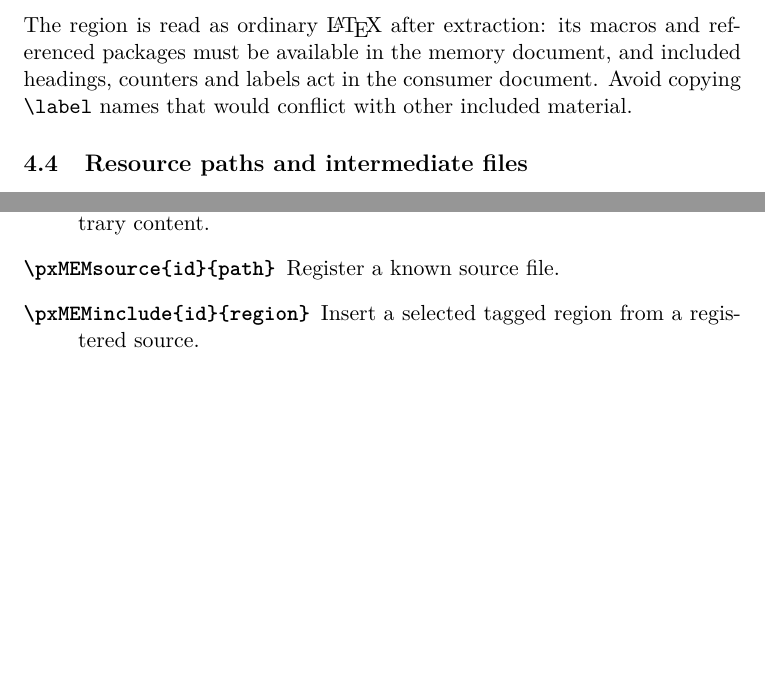
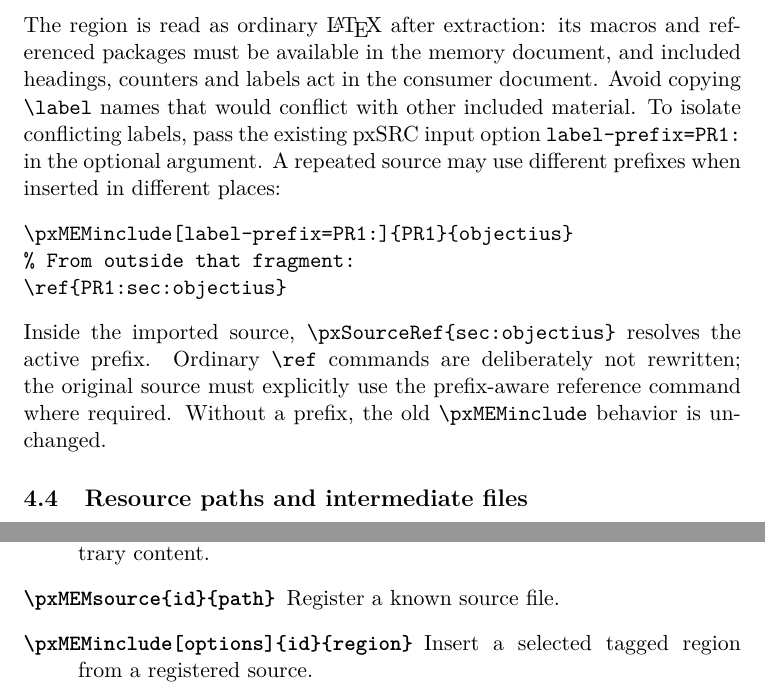
Before and after one commit to DidacLL/P3CTeX, a LaTeX paper (tex/doc/pxMEM.tex, which reads tex/latex/pxMEM.sty): two parts of pages 4 and 5 of 5, joined at a grey line, cut so that both start at the same text, the shorter picture padded with empty space. Compiled offline with pdfLaTeX.

Commit message:
Allow explicit source-label namespaces through pxMEMinclude

```diff
--- a/tex/doc/pxMEM.tex
+++ b/tex/doc/pxMEM.tex
@@ -136,6 +136,19 @@ The region is read as ordinary \LaTeX{} after extraction: its macros and
 referenced packages must be available in the memory document, and included
 headings, counters and labels act in the consumer document. Avoid copying
 \verb|\label| names that would conflict with other included material.
+To isolate conflicting labels, pass the existing pxSRC input option
+\verb|label-prefix=PR1:| in the optional argument. A repeated source may use
+different prefixes when inserted in different places:
+\begin{verbatim}
+\pxMEMinclude[label-prefix=PR1:]{PR1}{objectius}
+% From outside that fragment:
+\ref{PR1:sec:objectius}
+\end{verbatim}
+Inside the imported source, \verb|\pxSourceRef{sec:objectius}| resolves the
+active prefix. Ordinary \verb|\ref| commands are deliberately not rewritten;
+the original source must explicitly use the prefix-aware reference command
+where required. Without a prefix, the old \verb|\pxMEMinclude| behavior is
+unchanged.
 
 \subsection{Resource paths and intermediate files}
 When typesetting reused material, the registered source file's directory is
@@ -177,6 +190,6 @@ separately compilable assessment documents:
 \item[\texttt{\textbackslash chapter\{title\}}] Numbered report-like chapter in MEM.
 \item[\texttt{\textbackslash pxMEMannex\{title\}\{content\}}] Letter-numbered annex chapter with arbitrary content.
 \item[\texttt{\textbackslash pxMEMsource\{id\}\{path\}}] Register a known source file.
-\item[\texttt{\textbackslash pxMEMinclude\{id\}\{region\}}] Insert a selected tagged region from a registered source.
+\item[\texttt{\textbackslash pxMEMinclude[options]\{id\}\{region\}}] Insert a selected tagged region from a registered source.
 \end{description}
 \end{document}
--- a/tex/latex/pxMEM.sty
+++ b/tex/latex/pxMEM.sty
@@ -32,10 +32,10 @@
 %% The consumer supplies the actual source path; source PRs remain unchanged.
 \NewDocumentCommand\pxMEMsource{mm}{\__pxmem_source:nn {#1}{#2}}
 % Extract on demand, then input the generated snippet as ordinary TeX.
-%% \pxMEMinclude{<id>}{<region>}
+%% \pxMEMinclude[<pxSRC input keys>]{<id>}{<region>}
 %% Insert only the source lines bracketed by %<*region> and %</region>.
 %% Internally creates and inputs a disposable snippet; no manual exports.
-\NewDocumentCommand\pxMEMinclude{mm}{\__pxmem_include:nn {#1}{#2}}
+\NewDocumentCommand\pxMEMinclude{O{} mm}{\__pxmem_include:nnn {#1}{#2}{#3}}
 % Shared annex numbering leaves the main chapter sequence intact.
 %% \pxMEMannex{<title>}{<content>}
 %% Start a scoped letter-numbered annex chapter; restore main numbering
```
Also changed, not shown: tex/code/pxMEM.code.tex (+2 -2 lines), workflow/core-modules-fix-ledger.md (+3 -1 lines), tex/doc/pxMEM.tex (2 more changed lines), 3 other files.
